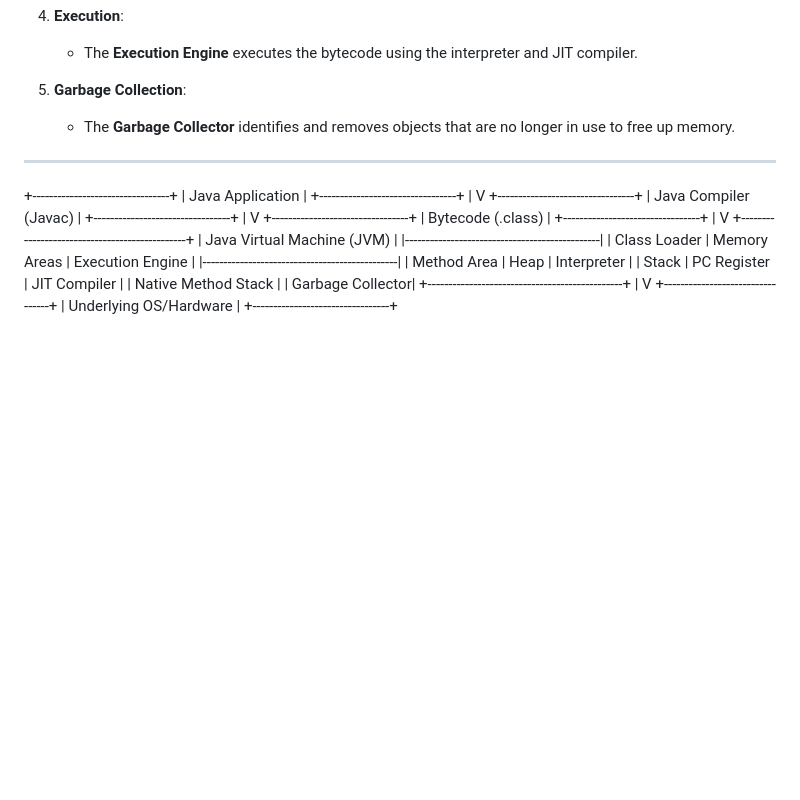
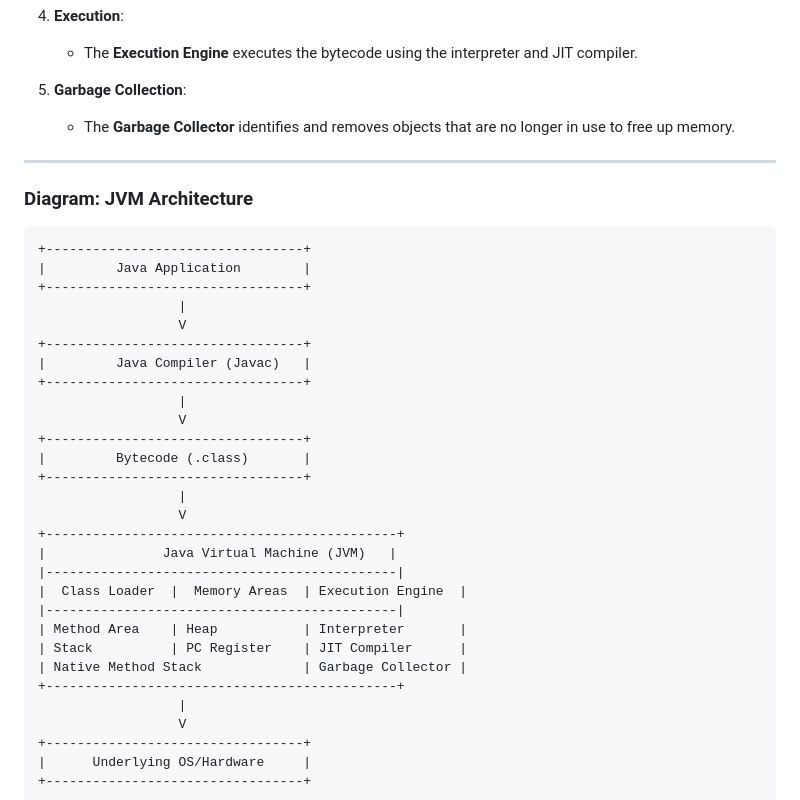
Before and after one commit to MONESHGOMO/SpringBoot, a Markdown page: README.md, the part around the change. Rendered like a GitHub page; blank space fills up the shorter version.

Commit message:
feat : Update README.md

````diff
--- a/README.md
+++ b/README.md
@@ -91,6 +91,8 @@ The **Java Virtual Machine (JVM)** is the engine that runs Java applications. It
 
 ---
 
+### Diagram: JVM Architecture
+```text
 +---------------------------------+
 |         Java Application        |
 +---------------------------------+
@@ -102,19 +104,19 @@ The **Java Virtual Machine (JVM)** is the engine that runs Java applications. It
                   |
                   V
 +---------------------------------+
-|         Bytecode (.class)      |
+|         Bytecode (.class)       |
 +---------------------------------+
                   |
                   V
-+-----------------------------------------------+
-|               Java Virtual Machine (JVM)     |
-|-----------------------------------------------|
-|  Class Loader     |   Memory Areas    |  Execution Engine  |
-|-----------------------------------------------|
-|  Method Area      |   Heap            |   Interpreter      |
-|  Stack            |   PC Register    |   JIT Compiler     |
-|  Native Method Stack |                 |   Garbage Collector|
-+-----------------------------------------------+
++---------------------------------------------+
+|               Java Virtual Machine (JVM)   |
+|---------------------------------------------|
+|  Class Loader  |  Memory Areas  | Execution Engine  |
+|---------------------------------------------|
+| Method Area    | Heap           | Interpreter       |
+| Stack          | PC Register    | JIT Compiler      |
+| Native Method Stack             | Garbage Collector |
++---------------------------------------------+
                   |
                   V
 +---------------------------------+
````
